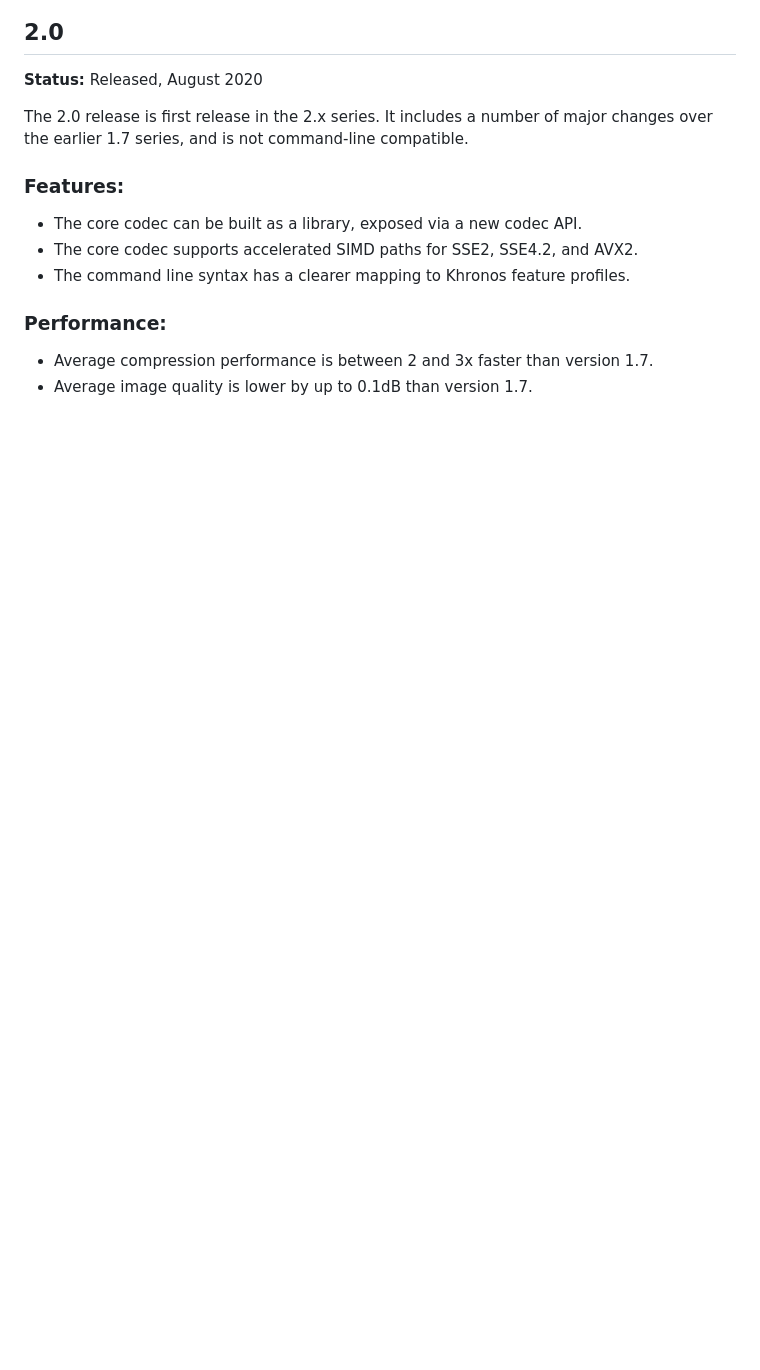
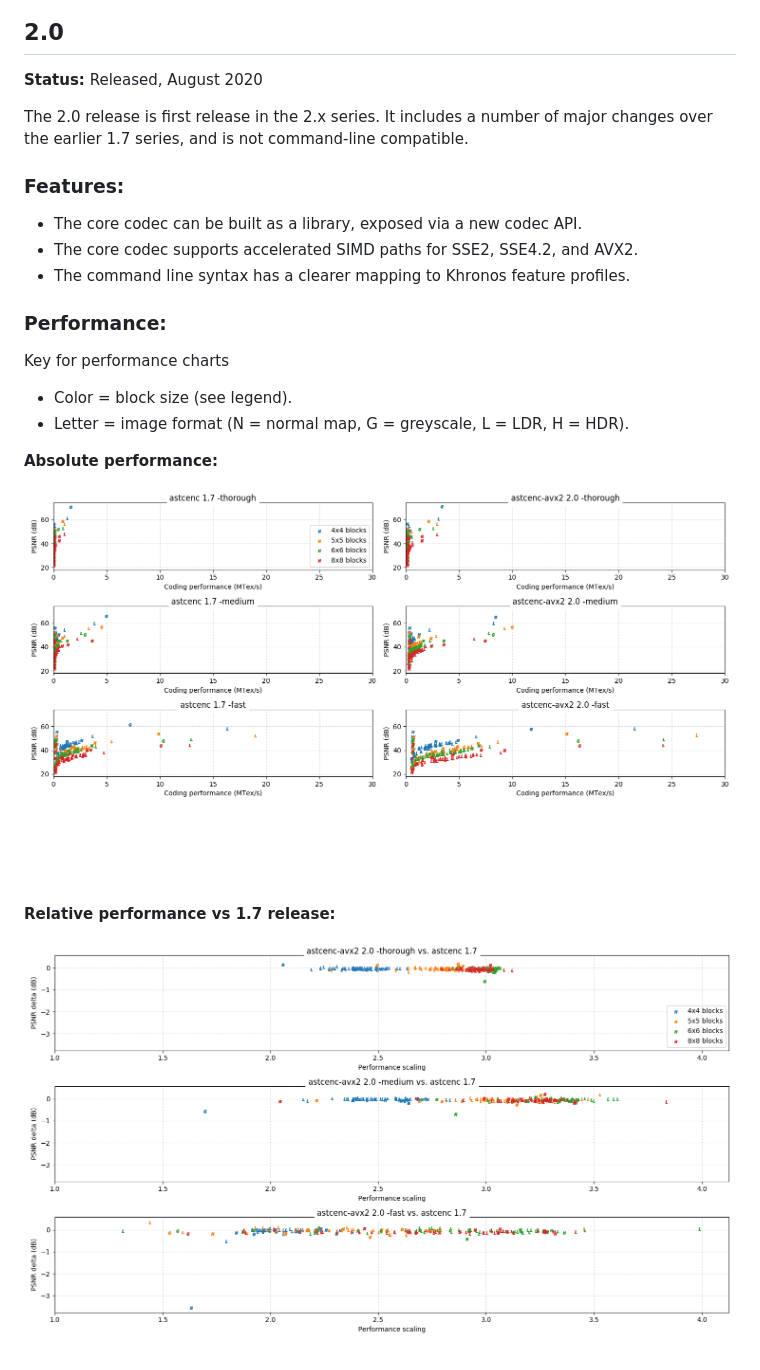
Before and after one commit to ARM-software/astc-encoder, a Markdown page: Docs/ChangeLog.md, the part around one of its changes. GitHub-like rendering; pictures changed too: Docs/ChangeLogImg/absolute-1.7-to-2.0.png (added), Docs/ChangeLogImg/relative-1.7-to-2.0.png (added); blank space fills up the shorter version.

```diff
--- a/Docs/ChangeLog.md
+++ b/Docs/ChangeLog.md
@@ -61,5 +73,15 @@ major changes over the earlier 1.7 series, and is not command-line compatible.
 
 ### Performance:
 
-* Average compression performance is between 2 and 3x faster than version 1.7.
-* Average image quality is lower by up to 0.1dB than version 1.7.
+Key for performance charts
+
+* Color = block size (see legend).
+* Letter = image format (N = normal map, G = greyscale, L = LDR, H = HDR).
+
+**Absolute performance:**
+
+![Absolute scores 2.0 vs 1.7](./ChangeLogImg/absolute-1.7-to-2.0.png)
+
+**Relative performance vs 1.7 release:**
+
+![Relative scores 2.0 vs 1.7](./ChangeLogImg/relative-1.7-to-2.0.png)
```
Also changed, not shown: other parts of Docs/ChangeLog.md (+19 -7 lines), Docs/ChangeLogImg/absolute-2.0-to-2.1.png (added), Docs/ChangeLogImg/relative-2.0-to-2.1.png (added), 8 other files.
